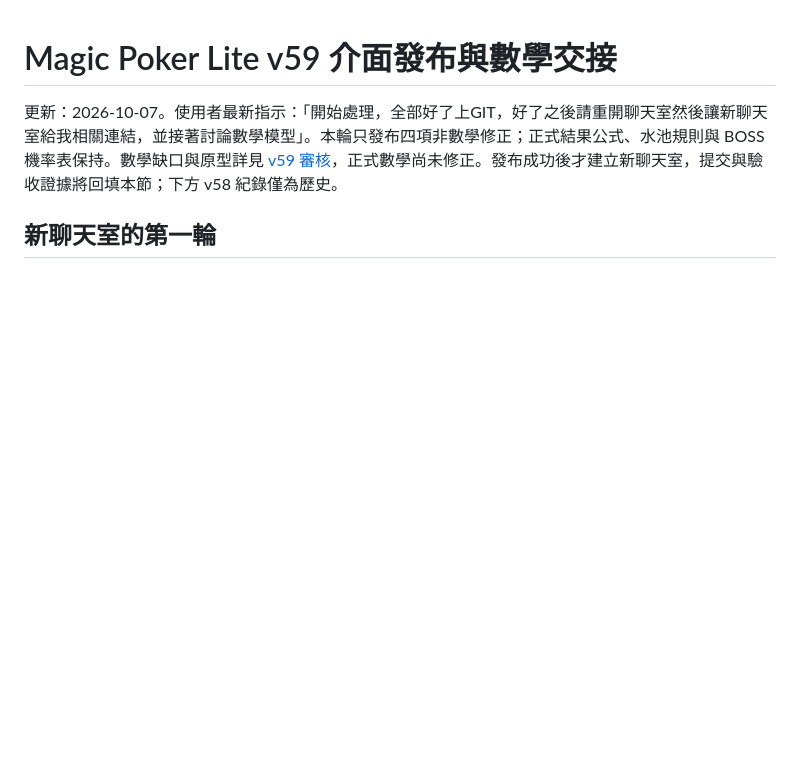
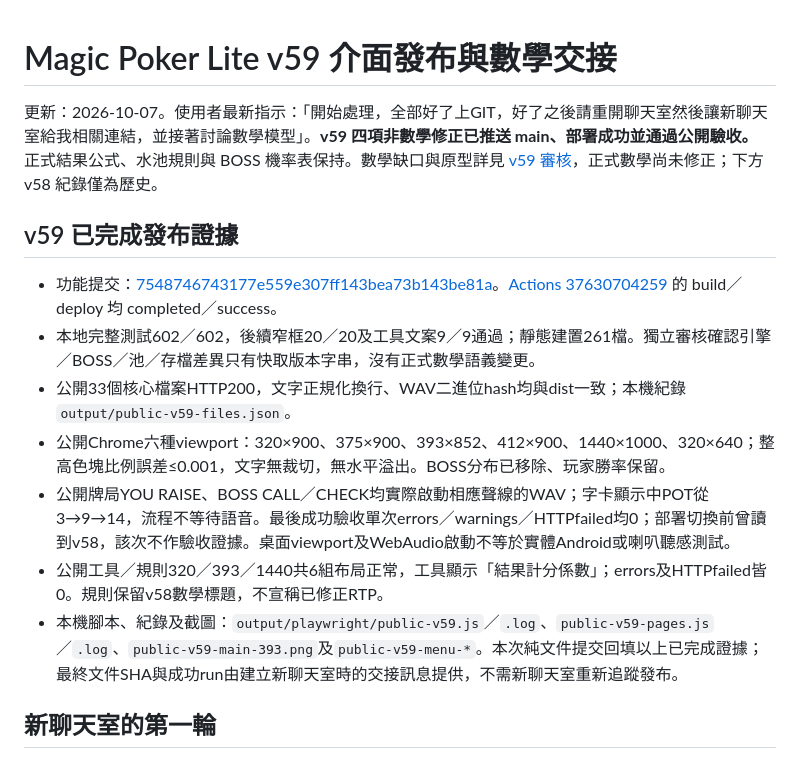
Before and after one commit to Seven1888/magic-poker-lite, a Markdown page: HANDOFF.md, the part around the change. Drawn GitHub-style; blank space fills up the shorter version.

```diff
--- a/HANDOFF.md
+++ b/HANDOFF.md
@@ -1,6 +1,16 @@
 # Magic Poker Lite v59 介面發布與數學交接
 
-更新：2026-10-07。使用者最新指示：「開始處理，全部好了上GIT，好了之後請重開聊天室然後讓新聊天室給我相關連結，並接著討論數學模型」。本輪只發布四項非數學修正；正式結果公式、水池規則與 BOSS 機率表保持。數學缺口與原型詳見 [v59 審核](docs/22-v59-feedback-and-rtp-audit.md)，正式數學尚未修正。發布成功後才建立新聊天室，提交與驗收證據將回填本節；下方 v58 紀錄僅為歷史。
+更新：2026-10-07。使用者最新指示：「開始處理，全部好了上GIT，好了之後請重開聊天室然後讓新聊天室給我相關連結，並接著討論數學模型」。**v59 四項非數學修正已推送 main、部署成功並通過公開驗收。** 正式結果公式、水池規則與 BOSS 機率表保持。數學缺口與原型詳見 [v59 審核](docs/22-v59-feedback-and-rtp-audit.md)，正式數學尚未修正；下方 v58 紀錄僅為歷史。
+
+## v59 已完成發布證據
+
+- 功能提交：[7548746743177e559e307ff143bea73b143be81a](https://github.com/Seven1888/magic-poker-lite/commit/7548746743177e559e307ff143bea73b143be81a)。[Actions 37630704259](https://github.com/Seven1888/magic-poker-lite/actions/runs/37630704259) 的 build／deploy 均 completed／success。
+- 本地完整測試602／602，後續窄框20／20及工具文案9／9通過；靜態建置261檔。獨立審核確認引擎／BOSS／池／存檔差異只有快取版本字串，沒有正式數學語義變更。
+- 公開33個核心檔案HTTP200，文字正規化換行、WAV二進位hash均與dist一致；本機紀錄 `output/public-v59-files.json`。
+- 公開Chrome六種viewport：320×900、375×900、393×852、412×900、1440×1000、320×640；整高色塊比例誤差≤0.001，文字無裁切，無水平溢出。BOSS分布已移除、玩家勝率保留。
+- 公開牌局YOU RAISE、BOSS CALL／CHECK均實際啟動相應聲線的WAV；字卡顯示中POT從3→9→14，流程不等待語音。最後成功驗收單次errors／warnings／HTTPfailed均0；部署切換前曾讀到v58，該次不作驗收證據。桌面viewport及WebAudio啟動不等於實體Android或喇叭聽感測試。
+- 公開工具／規則320／393／1440共6組布局正常，工具顯示「結果計分係數」；errors及HTTPfailed皆0。規則保留v58數學標題，不宣稱已修正RTP。
+- 本機腳本、紀錄及截圖：`output/playwright/public-v59.js`／`.log`、`public-v59-pages.js`／`.log`、`public-v59-main-393.png`及`public-v59-menu-*`。本次純文件提交回填以上已完成證據；最終文件SHA與成功run由建立新聊天室時的交接訊息提供，不需新聊天室重新追蹤發布。
 
 ## 新聊天室的第一輪
 
```
Also changed, not shown: docs/06-mobile-and-deployment.md (+13 -1 lines).
